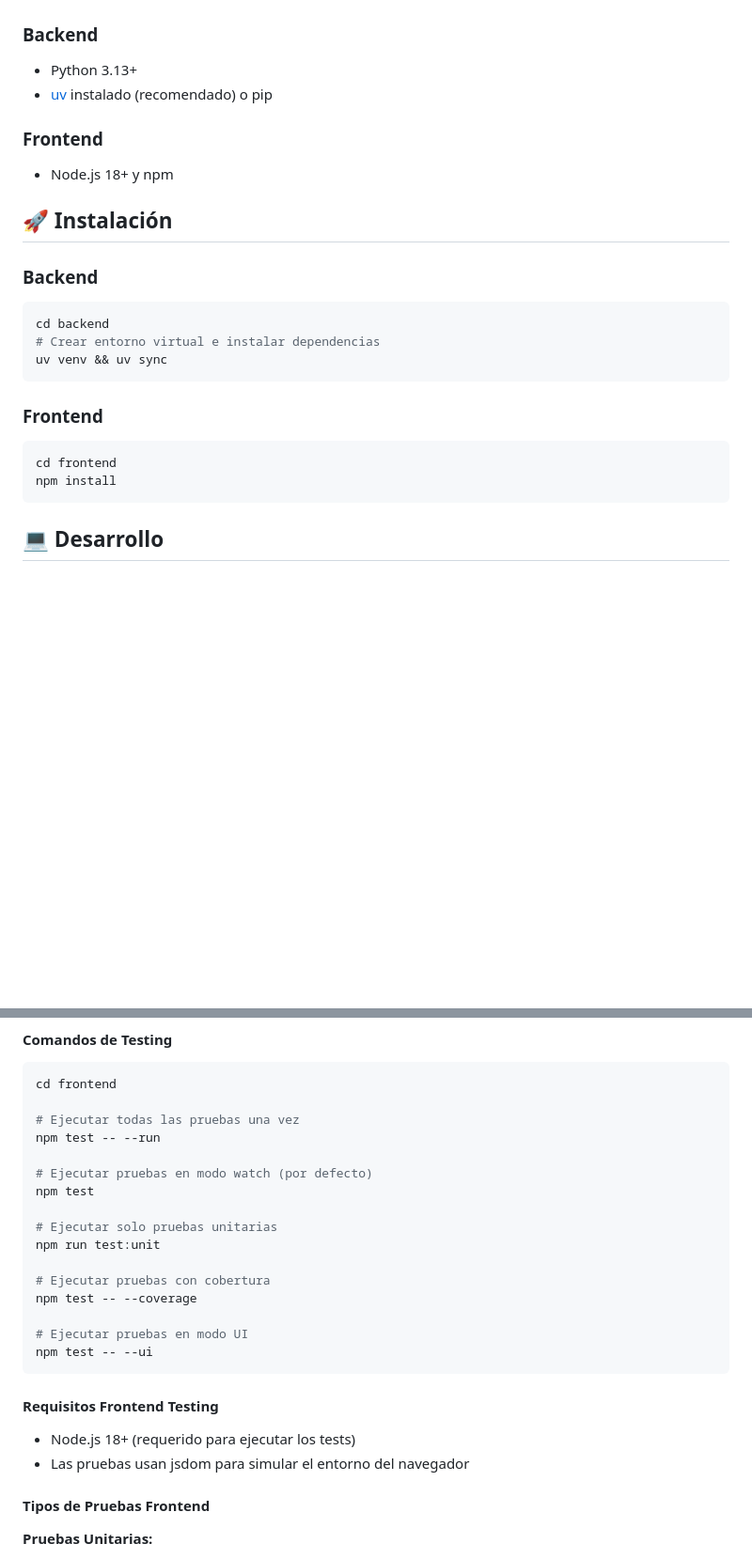
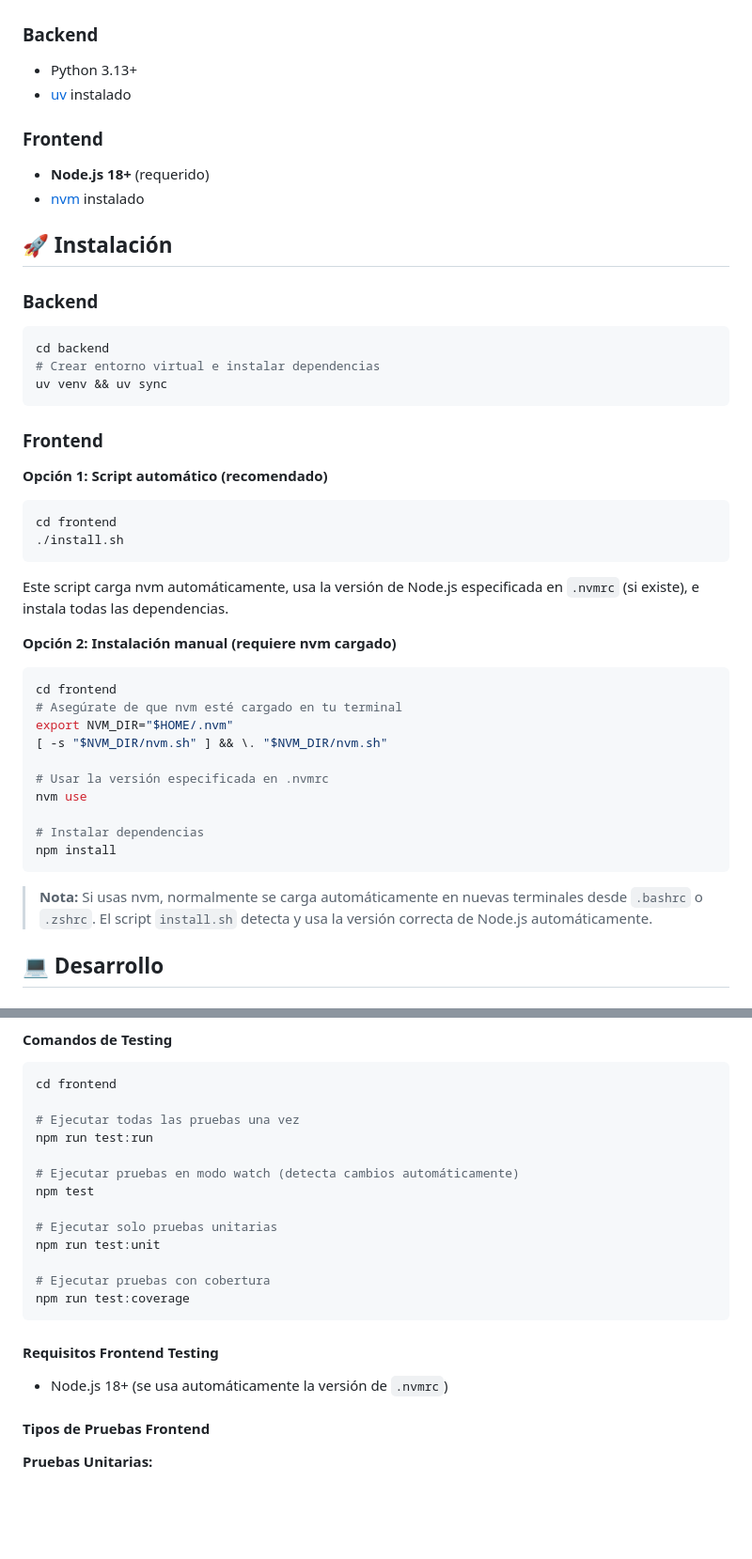
Before and after one commit to jesusoviedo/ai-dev-tools-zoomcamp, a Markdown page: homework2/application_development/README.md, 2 parts joined by grey strips. Shown at 94% size. GitHub-like rendering; blank space fills up the shorter version.

````diff
--- a/homework2/application_development/README.md
+++ b/homework2/application_development/README.md
@@ -15,10 +15,11 @@ Plataforma de entrevistas de código online con colaboración en tiempo real des
 
 ### Backend
 - Python 3.13+
-- [uv](https://github.com/astral-sh/uv) instalado (recomendado) o pip
+- [uv](https://github.com/astral-sh/uv) instalado
 
 ### Frontend
-- Node.js 18+ y npm
+- **Node.js 18+** (requerido)
+- [nvm](https://www.nvmnode.com/) instalado
 
 ## 🚀 Instalación
 
@@ -32,10 +33,28 @@ uv venv && uv sync
 
 ### Frontend
 
+**Opción 1: Script automático (recomendado)**
 ```bash
 cd frontend
+./install.sh
+```
+Este script carga nvm automáticamente, usa la versión de Node.js especificada en `.nvmrc` (si existe), e instala todas las dependencias.
+
+**Opción 2: Instalación manual (requiere nvm cargado)**
+```bash
+cd frontend
+# Asegúrate de que nvm esté cargado en tu terminal
+export NVM_DIR="$HOME/.nvm"
+[ -s "$NVM_DIR/nvm.sh" ] && \. "$NVM_DIR/nvm.sh"
+
+# Usar la versión especificada en .nvmrc
+nvm use
+
+# Instalar dependencias
 npm install
 ```
+
+> **Nota:** Si usas nvm, normalmente se carga automáticamente en nuevas terminales desde `.bashrc` o `.zshrc`. El script `install.sh` detecta y usa la versión correcta de Node.js automáticamente.
 
 ## 💻 Desarrollo
 
@@ -149,25 +168,21 @@ uv run pytest-watch tests/integration/
 cd frontend
 
 # Ejecutar todas las pruebas una vez
-npm test -- --run
+npm run test:run
 
-# Ejecutar pruebas en modo watch (por defecto)
+# Ejecutar pruebas en modo watch (detecta cambios automáticamente)
 npm test
 
 # Ejecutar solo pruebas unitarias
 npm run test:unit
 
 # Ejecutar pruebas con cobertura
-npm test -- --coverage
-
-# Ejecutar pruebas en modo UI
-npm test -- --ui
+npm run test:coverage
 ```
 
 #### Requisitos Frontend Testing
 
-- Node.js 18+ (requerido para ejecutar los tests)
-- Las pruebas usan jsdom para simular el entorno del navegador
+- Node.js 18+ (se usa automáticamente la versión de `.nvmrc`)
 
 #### Tipos de Pruebas Frontend
 
````
Also changed, not shown: homework2/README.md (+24 -4 lines), 1 other file.
